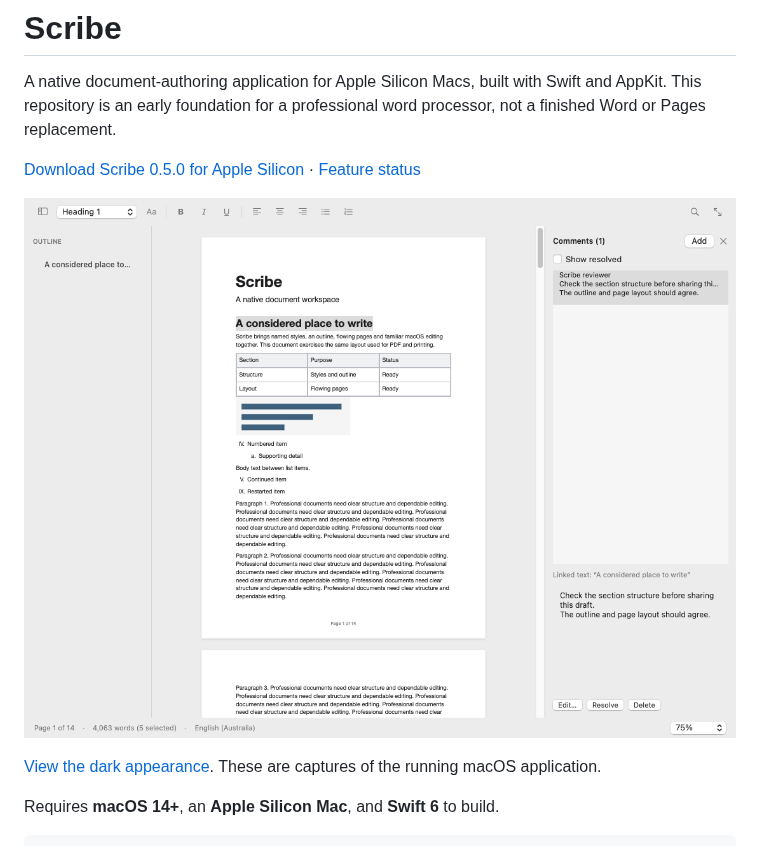
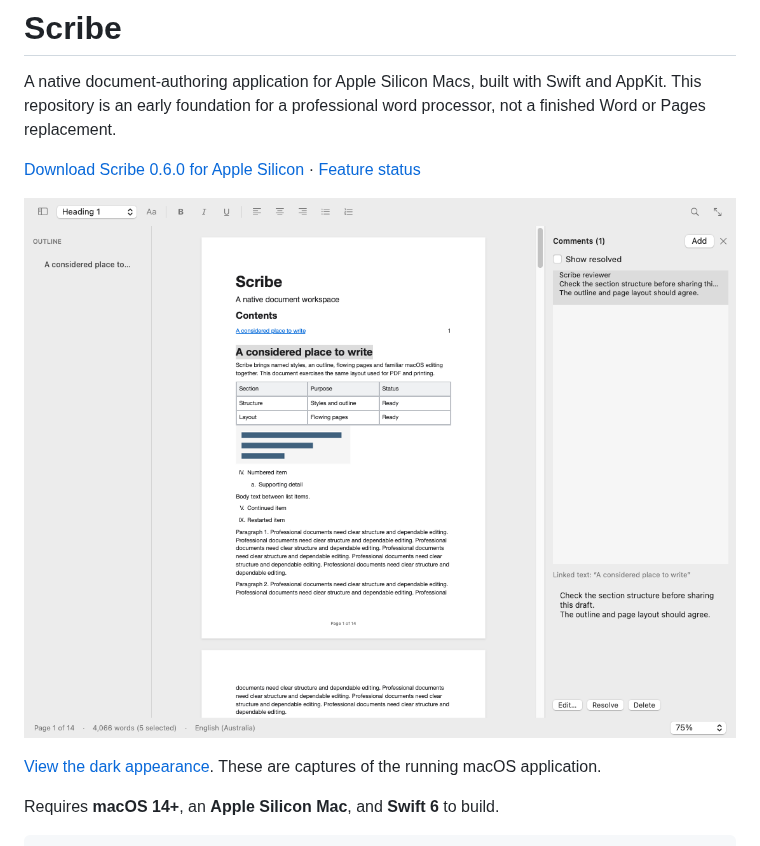
Before and after one commit to Ninnja10563/Scribe, a Markdown page: README.md, the part around the change. GitHub-like rendering; pictures changed too: docs/images/scribe-light.png.

```diff
--- a/README.md
+++ b/README.md
@@ -2,7 +2,7 @@
 
 A native document-authoring application for Apple Silicon Macs, built with Swift and AppKit. This repository is an early foundation for a professional word processor, not a finished Word or Pages replacement.
 
-[Download Scribe 0.5.0 for Apple Silicon](https://github.com/Ninnja10563/Scribe/releases/tag/v0.5.0) · [Feature status](docs/FEATURES.md)
+[Download Scribe 0.6.0 for Apple Silicon](https://github.com/Ninnja10563/Scribe/releases/tag/v0.6.0) · [Feature status](docs/FEATURES.md)
 
 ![Scribe's native document window with a table and inline image](docs/images/scribe-light.png)
 
```
Also changed, not shown: docs/FEATURES.md (+2 -2 lines), docs/VALIDATION.md (+3 -0 lines), docs/images/scribe-dark.png, 6 other files.
